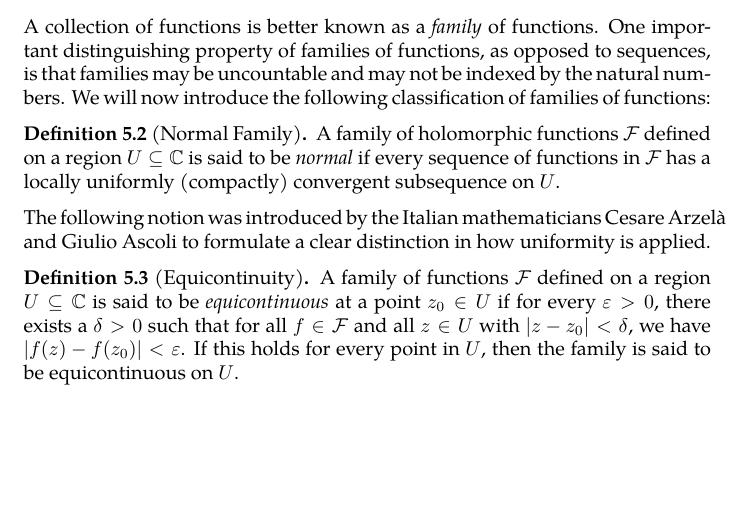
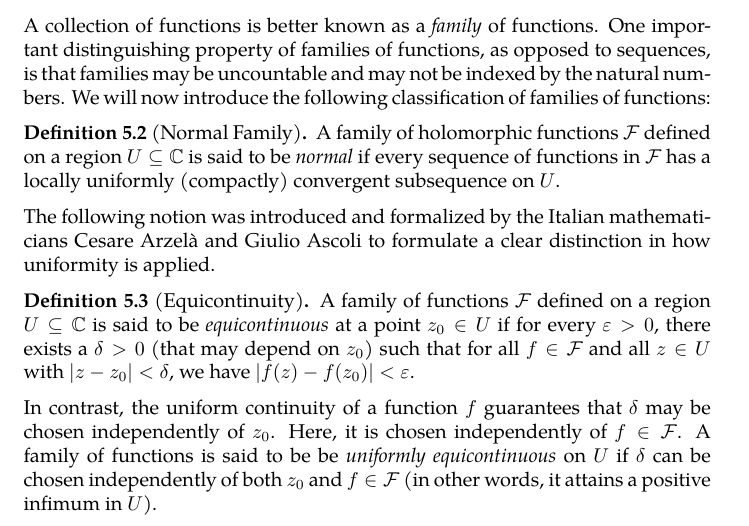
Before and after one commit to slipperking/complex-analysis-latex, a LaTeX document (main.tex): part of page 133 of 142, cut so that both start at the same text, the shorter picture padded with empty space. Compiled offline with pdfLaTeX.

Commit message:
overleaf_to_git (Thu Jul 31 22:29:35 2025 -0700): update main.tex from r18719 to r18725

```diff
--- a/main.tex
+++ b/main.tex
@@ -3097,12 +3097,11 @@ A collection of functions is better known as a \textit{family} of functions. One
 \begin{definition}[Normal Family]\label{def:normalsubfamily}
     A family of holomorphic functions \(\mathcal{F}\) defined on a region \(U\subseteq\mathbb{C}\) is said to be \textit{normal} if every sequence of functions in \(\mathcal{F}\) has a locally uniformly (compactly) convergent subsequence on \(U\).
 \end{definition}
-The following notion was introduced by the Italian mathematicians Cesare Arzelà and Giulio Ascoli to formulate a clear distinction in how uniformity is applied.
+The following notion was introduced and formalized by the Italian mathematicians Cesare Arzelà and Giulio Ascoli to formulate a clear distinction in how uniformity is applied.
 \begin{definition}[Equicontinuity]\label{def:equicontinuity}
-    A family of functions \(\mathcal{F}\) defined on a region \(U\subseteq\mathbb{C}\) is said to be \textit{equicontinuous} at a point \(z_0\in U\) if for every \(\varepsilon>0\), there exists a \(\delta>0\) such that for all \(f\in\mathcal{F}\) and all \(z\in U\) with \(\abs{z-z_0}<\delta\), we have \(\abs{f(z)-f(z_0)}<\varepsilon\).
-    If this holds for every point in \(U\), then the family is said to be equicontinuous on \(U\).
-
+    A family of functions \(\mathcal{F}\) defined on a region \(U\subseteq\mathbb{C}\) is said to be \textit{equicontinuous} at a point \(z_0\in U\) if for every \(\varepsilon>0\), there exists a \(\delta>0\) (that may depend on \(z_0\)) such that for all \(f\in\mathcal{F}\) and all \(z\in U\) with \(\abs{z-z_0}<\delta\), we have \(\abs{f(z)-f(z_0)}<\varepsilon\).
 \end{definition}
+In contrast, the uniform continuity of a function \(f\) guarantees that \(\delta\) may be chosen independently of \(z_0\). Here, it is chosen independently of \(f\in\mathcal{F}\). A family of functions is said to be be \textit{uniformly equicontinuous} on \(U\) if \(\delta\) can be chosen independently of both \(z_0\) and \(f\in\mathcal{F}\) (in other words, it attains a positive infimum in \(U\)).
 \subsection{The Riemann Mapping Theorem}
 The
 
```
